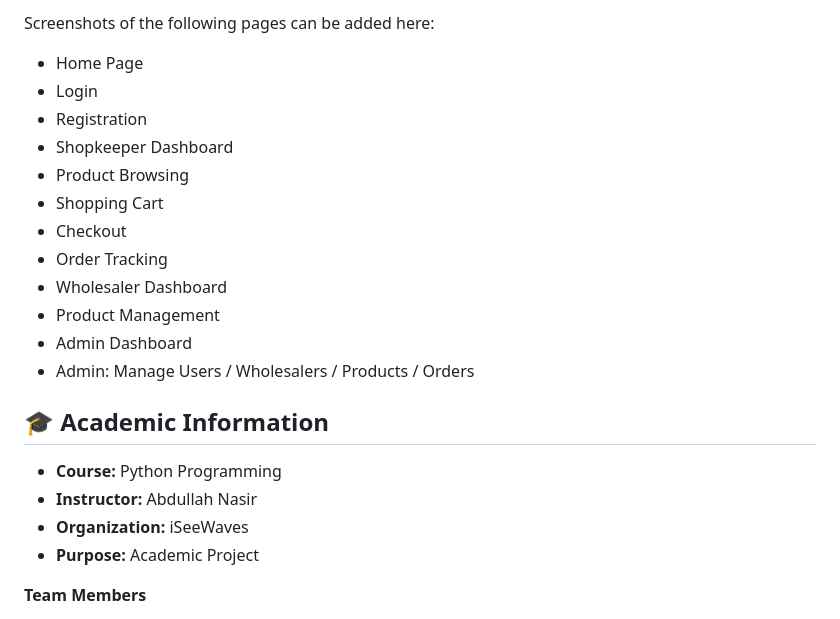
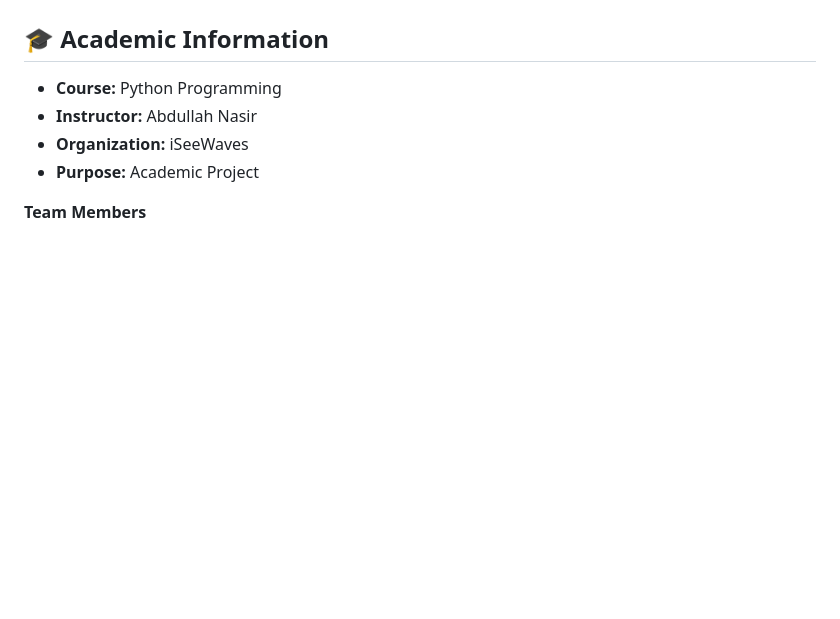
Before and after one commit to MHassaan2/Hyperlocal-B2B2C-Supply-Chain-Delivery-Platform-for-Pakistan, a Markdown page: README.md, the part around one of its changes. Rendered like a GitHub page; blank space fills up the shorter version.

Commit message:
Refactor screenshots section in README
Removed the list of screenshots and replaced it with a table format for better organization.

```diff
--- a/README.md
+++ b/README.md
@@ -183,18 +186,4 @@ http://127.0.0.1:5000
 
-Screenshots of the following pages can be added here:
-
-- Home Page
-- Login
-- Registration
-- Shopkeeper Dashboard
-- Product Browsing
-- Shopping Cart
-- Checkout
-- Order Tracking
-- Wholesaler Dashboard
-- Product Management
-- Admin Dashboard
-- Admin: Manage Users / Wholesalers / Products / Orders
 ## 🎓 Academic Information
 
 - **Course:** Python Programming
```
Also changed, not shown: other parts of README.md (+3 -0 lines).
